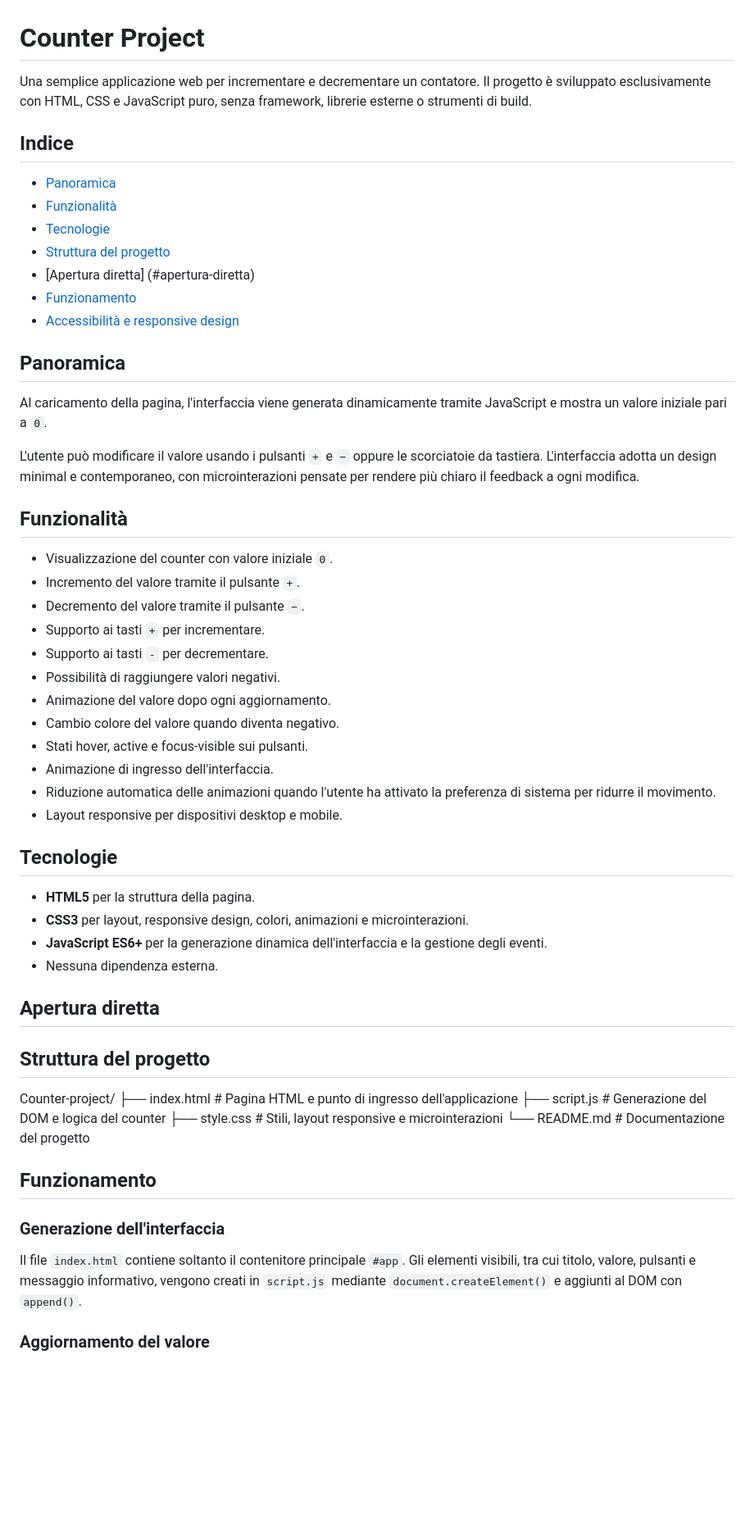
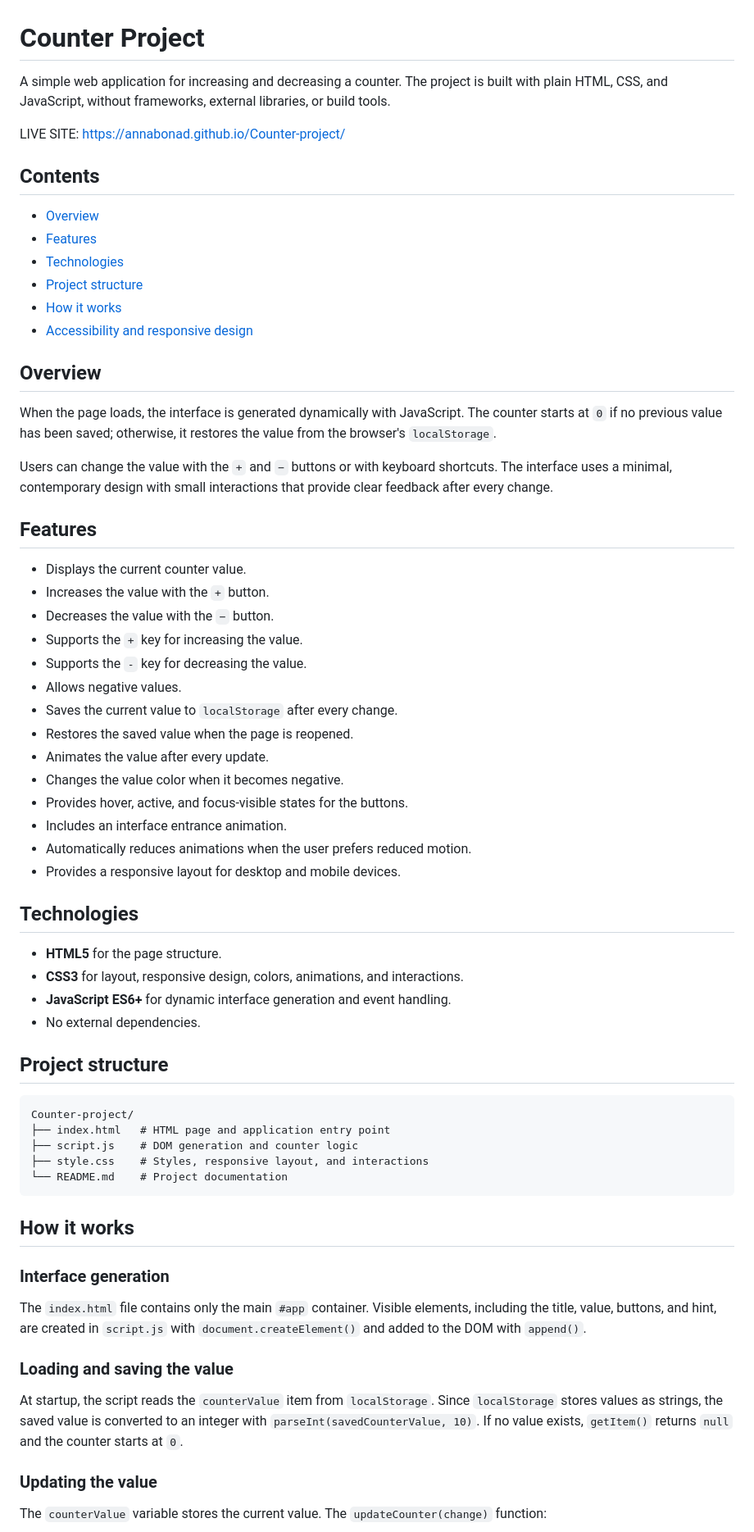
Before and after one commit to annabonad/Counter-project, a Markdown page: README.md, the part around one of its changes. Shown at 82% size. Drawn GitHub-style; blank space fills up the shorter version.

````diff
--- a/README.md
+++ b/README.md
@@ -1,63 +1,69 @@
 # Counter Project
 
-Una semplice applicazione web per incrementare e decrementare un contatore. Il progetto è sviluppato esclusivamente con HTML, CSS e JavaScript puro, senza framework, librerie esterne o strumenti di build.
+A simple web application for increasing and decreasing a counter. The project is built with plain HTML, CSS, and JavaScript, without frameworks, external libraries, or build tools.
 
-## Indice
+LIVE SITE:  https://annabonad.github.io/Counter-project/
 
-- [Panoramica](#panoramica)
-- [Funzionalità](#funzionalità)
-- [Tecnologie](#tecnologie)
-- [Struttura del progetto](#struttura-del-progetto)
-- [Apertura diretta] (#apertura-diretta)
-- [Funzionamento](#funzionamento)
-- [Accessibilità e responsive design](#accessibilità-e-responsive-design)
+## Contents
 
-## Panoramica
+- [Overview](#overview)
+- [Features](#features)
+- [Technologies](#technologies)
+- [Project structure](#project-structure)
+- [How it works](#how-it-works)
+- [Accessibility and responsive design](#accessibility-and-responsive-design)
 
-Al caricamento della pagina, l'interfaccia viene generata dinamicamente tramite JavaScript e mostra un valore iniziale pari a `0`.
+## Overview
 
-L'utente può modificare il valore usando i pulsanti `+` e `−` oppure le scorciatoie da tastiera. L'interfaccia adotta un design minimal e contemporaneo, con microinterazioni pensate per rendere più chiaro il feedback a ogni modifica.
+When the page loads, the interface is generated dynamically with JavaScript. The counter starts at `0` if no previous value has been saved; otherwise, it restores the value from the browser's `localStorage`.
 
-## Funzionalità
+Users can change the value with the `+` and `−` buttons or with keyboard shortcuts. The interface uses a minimal, contemporary design with small interactions that provide clear feedback after every change.
 
-- Visualizzazione del counter con valore iniziale `0`.
-- Incremento del valore tramite il pulsante `+`.
-- Decremento del valore tramite il pulsante `−`.
-- Supporto ai tasti `+` per incrementare.
-- Supporto ai tasti `-` per decrementare.
-- Possibilità di raggiungere valori negativi.
-- Animazione del valore dopo ogni aggiornamento.
-- Cambio colore del valore quando diventa negativo.
-- Stati hover, active e focus-visible sui pulsanti.
-- Animazione di ingresso dell'interfaccia.
-- Riduzione automatica delle animazioni quando l'utente ha attivato la preferenza di sistema per ridurre il movimento.
-- Layout responsive per dispositivi desktop e mobile.
+## Features
 
-## Tecnologie
+- Displays the current counter value.
+- Increases the value with the `+` button.
+- Decreases the value with the `−` button.
+- Supports the `+` key for increasing the value.
+- Supports the `-` key for decreasing the value.
+- Allows negative values.
+- Saves the current value to `localStorage` after every change.
+- Restores the saved value when the page is reopened.
+- Animates the value after every update.
+- Changes the value color when it becomes negative.
+- Provides hover, active, and focus-visible states for the buttons.
+- Includes an interface entrance animation.
+- Automatically reduces animations when the user prefers reduced motion.
+- Provides a responsive layout for desktop and mobile devices.
 
-- **HTML5** per la struttura della pagina.
-- **CSS3** per layout, responsive design, colori, animazioni e microinterazioni.
-- **JavaScript ES6+** per la generazione dinamica dell'interfaccia e la gestione degli eventi.
-- Nessuna dipendenza esterna.
+## Technologies
 
+- **HTML5** for the page structure.
+- **CSS3** for layout, responsive design, colors, animations, and interactions.
+- **JavaScript ES6+** for dynamic interface generation and event handling.
+- No external dependencies.
 
-## Apertura diretta
+## Project structure
 
+```text
+Counter-project/
+├── index.html   # HTML page and application entry point
+├── script.js    # DOM generation and counter logic
+├── style.css    # Styles, responsive layout, and interactions
+└── README.md    # Project documentation
+```
 
-## Struttura del progetto
+## How it works
 
-Counter-project/
-├── index.html   # Pagina HTML e punto di ingresso dell'applicazione
-├── script.js    # Generazione del DOM e logica del counter
-├── style.css    # Stili, layout responsive e microinterazioni
-└── README.md    # Documentazione del progetto
+### Interface generation
 
+The `index.html` file contains only the main `#app` container. Visible elements, including the title, value, buttons, and hint, are created in `script.js` with `document.createElement()` and added to the DOM with `append()`.
 
-## Funzionamento
+### Loading and saving the value
 
-### Generazione dell'interfaccia
+At startup, the script reads the `counterValue` item from `localStorage`. Since `localStorage` stores values as strings, the saved value is converted to an integer with `parseInt(savedCounterValue, 10)`. If no value exists, `getItem()` returns `null` and the counter starts at `0`.
 
-Il file `index.html` contiene soltanto il contenitore principale `#app`. Gli elementi visibili, tra cui titolo, valore, pulsanti e messaggio informativo, vengono creati in `script.js` mediante `document.createElement()` e aggiunti al DOM con `append()`.
+### Updating the value
 
-### Aggiornamento del valore
+The `counterValue` variable stores the current value. The `updateCounter(change)` function:
 
````
Also changed, not shown: other parts of README.md (+14 -14 lines).
